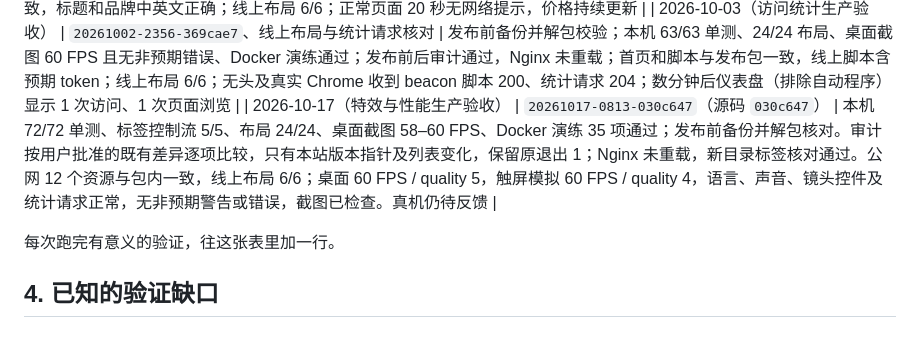
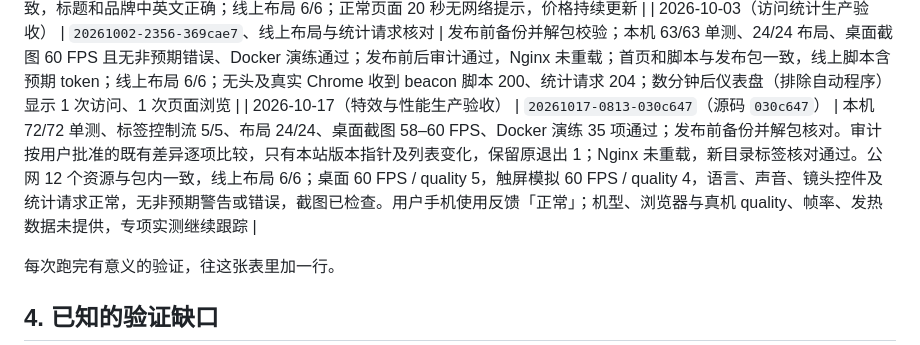
Before and after one commit to maiqiu-cat/Bitcoin-War, a Markdown page: docs/verification/README.md, the part around the change. GitHub-like rendering.

```diff
--- a/docs/verification/README.md
+++ b/docs/verification/README.md
@@ -88,7 +88,7 @@ docker run --rm \
 | 2026-10-02（作者 X 链接生产验收） | `20261002-1153-c999c6c`、线上布局与浏览器核对 | 发布前备份并校验；本机 58/58 单测、24/24 布局、桌面截图约 60 FPS 且无非预期错误、Docker 演练通过；发布前后审计通过，Nginx 未重载；首页哈希与发布包一致，头像返回 `200 image/jpeg` 且哈希一致；线上布局 8/8；Chrome 点击链接在新标签页加载目标 X 主页，正常页面 20 秒无网络误提示 |
 | 2026-10-03（产品名统一生产验收） | `20261002-2326-0f49e9e`、线上布局与浏览器核对 | 发布前备份并解包校验；本机 58/58 单测、24/24 布局、桌面截图 60 FPS 且无非预期错误、Docker 演练通过；发布前后审计通过，Nginx 未重载；首页、manifest、favicon 与发布包字节一致，标题和品牌中英文正确；线上布局 6/6；正常页面 20 秒无网络提示，价格持续更新 |
 | 2026-10-03（访问统计生产验收） | `20261002-2356-369cae7`、线上布局与统计请求核对 | 发布前备份并解包校验；本机 63/63 单测、24/24 布局、桌面截图 60 FPS 且无非预期错误、Docker 演练通过；发布前后审计通过，Nginx 未重载；首页和脚本与发布包一致，线上脚本含预期 token；线上布局 6/6；无头及真实 Chrome 收到 beacon 脚本 200、统计请求 204；数分钟后仪表盘（排除自动程序）显示 1 次访问、1 次页面浏览 |
-| 2026-10-17（特效与性能生产验收） | `20261017-0813-030c647`（源码 `030c647`） | 本机 72/72 单测、标签控制流 5/5、布局 24/24、桌面截图 58–60 FPS、Docker 演练 35 项通过；发布前备份并解包核对。审计按用户批准的既有差异逐项比较，只有本站版本指针及列表变化，保留原退出 1；Nginx 未重载，新目录标签核对通过。公网 12 个资源与包内一致，线上布局 6/6；桌面 60 FPS / quality 5，触屏模拟 60 FPS / quality 4，语言、声音、镜头控件及统计请求正常，无非预期警告或错误，截图已检查。真机仍待反馈 |
+| 2026-10-17（特效与性能生产验收） | `20261017-0813-030c647`（源码 `030c647`） | 本机 72/72 单测、标签控制流 5/5、布局 24/24、桌面截图 58–60 FPS、Docker 演练 35 项通过；发布前备份并解包核对。审计按用户批准的既有差异逐项比较，只有本站版本指针及列表变化，保留原退出 1；Nginx 未重载，新目录标签核对通过。公网 12 个资源与包内一致，线上布局 6/6；桌面 60 FPS / quality 5，触屏模拟 60 FPS / quality 4，语言、声音、镜头控件及统计请求正常，无非预期警告或错误，截图已检查。用户手机使用反馈「正常」；机型、浏览器与真机 quality、帧率、发热数据未提供，专项实测继续跟踪 |
 
 每次跑完有意义的验证，往这张表里加一行。
 
```
Also changed, not shown: docs/handoff/session-log.md (+1 -1 lines), docs/roadmap/backlog.md (+1 -1 lines).
